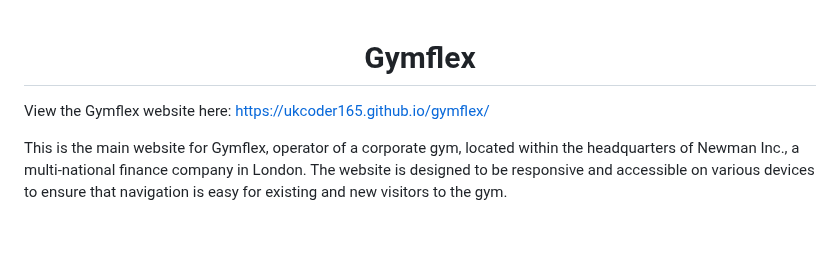
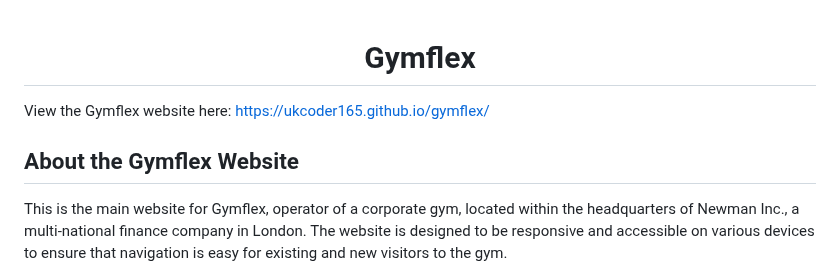
Before and after one commit to UkCoder165/gymflex, a Markdown page: README.md, the part around the change. Drawn GitHub-style; blank space fills up the shorter version.

```diff
--- a/README.md
+++ b/README.md
@@ -2,6 +2,7 @@
 
 View the Gymflex website here: https://ukcoder165.github.io/gymflex/
 
+## About the Gymflex Website
 This is the main website for Gymflex, operator of a corporate gym, located within the headquarters of Newman Inc.,
 a multi-national finance company in London. The website is designed to be responsive and accessible on various
 devices to ensure that navigation is easy for existing and new visitors to the gym.
```
